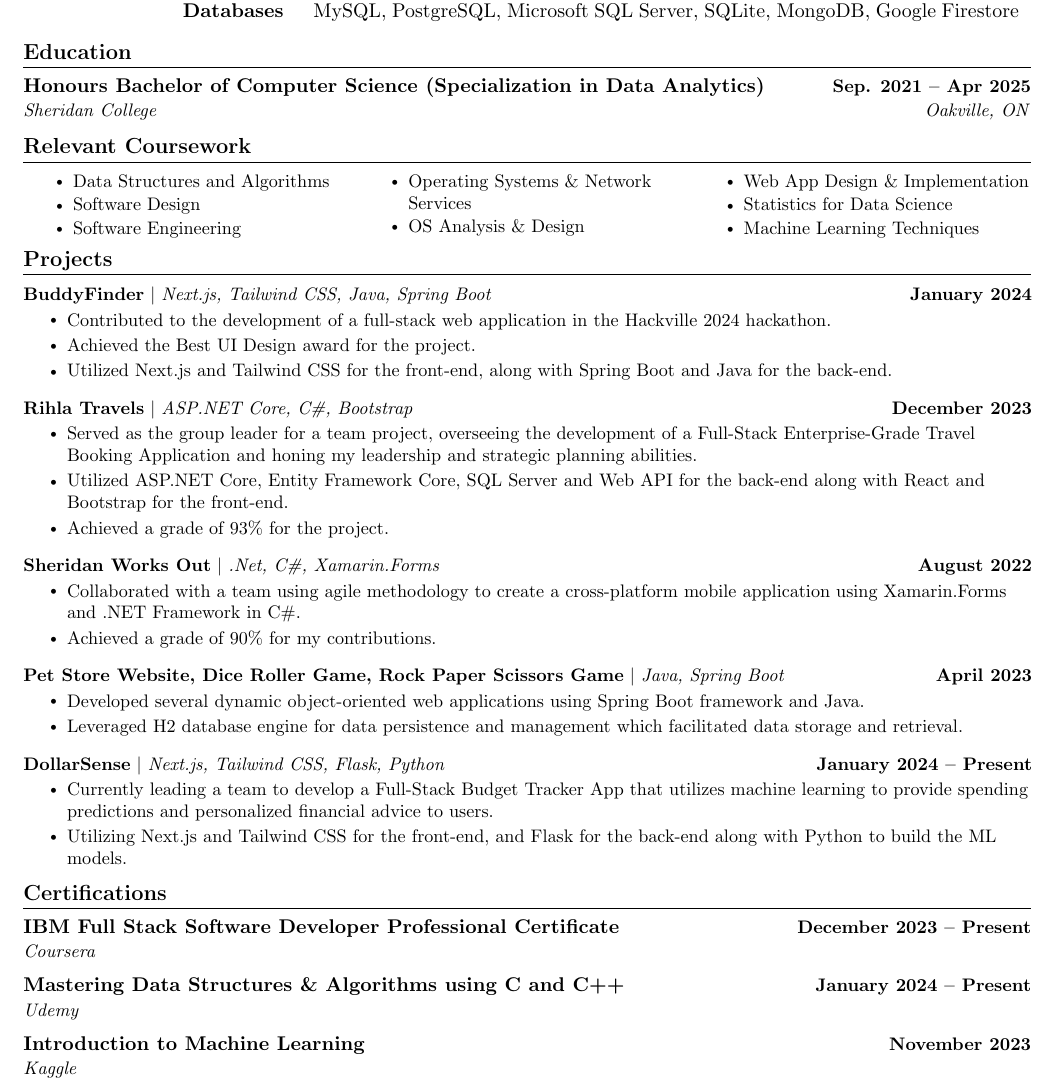
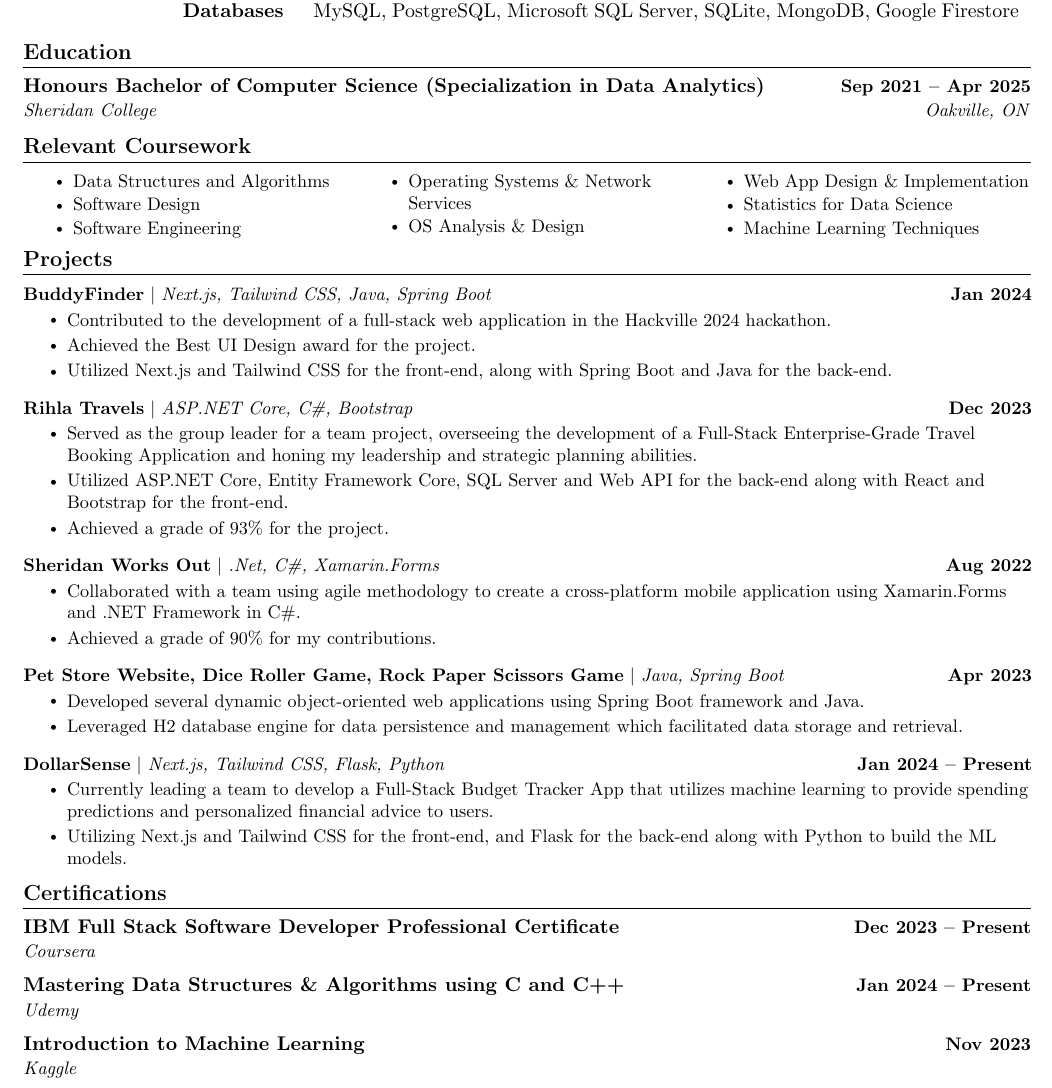
Before and after one commit to TaimoorAleem/resume, a LaTeX CV (resume.tex): part of the page, cut so that both start at the same text. Compiled offline with pdfLaTeX.

Commit message:
Fix months format

```diff
--- a/resume.tex
+++ b/resume.tex
@@ -131,7 +131,7 @@
 \section{Education}
   \resumeSubHeadingListStart
     \resumeSubheading
-      {Honours Bachelor of Computer Science (Specialization in Data Analytics) }{Sep. 2021 -- Apr 2025}
+      {Honours Bachelor of Computer Science (Specialization in Data Analytics) }{Sep 2021 -- Apr 2025}
       {Sheridan College}{Oakville, ON}
   \resumeSubHeadingListEnd
 
@@ -156,7 +156,7 @@
     \vspace{-5pt}
     \resumeSubHeadingListStart
       \resumeProjectHeading
-          {\textbf{BuddyFinder} $|$ \emph{Next.js, Tailwind CSS, Java, Spring Boot}}{January 2024}
+          {\textbf{BuddyFinder} $|$ \emph{Next.js, Tailwind CSS, Java, Spring Boot}}{Jan 2024}
           \resumeItemListStart
             \resumeItem{Contributed to the development of a full-stack web application in the Hackville 2024 hackathon.}
             \resumeItem{Achieved the Best UI Design award for the project.}
@@ -164,7 +164,7 @@
           \resumeItemListEnd
           \vspace{-13pt}
       \resumeProjectHeading
-          {\textbf{Rihla Travels} $|$ \emph{ASP.NET Core, C\#, Bootstrap}}{December 2023}
+          {\textbf{Rihla Travels} $|$ \emph{ASP.NET Core, C\#, Bootstrap}}{Dec 2023}
           \resumeItemListStart
             \resumeItem{Served as the group leader for a team project, overseeing the development of a Full-Stack Enterprise-Grade Travel Booking Application and honing my leadership and strategic planning abilities.}
             \resumeItem{Utilized ASP.NET Core, Entity Framework Core, SQL Server and Web API for the back-end along with React and Bootstrap for the front-end.}
@@ -172,21 +172,21 @@
           \resumeItemListEnd
           \vspace{-13pt}
       \resumeProjectHeading
-          {\textbf{Sheridan Works Out} $|$ \emph{.Net, C\#, Xamarin.Forms}}{August 2022}
+          {\textbf{Sheridan Works Out} $|$ \emph{.Net, C\#, Xamarin.Forms}}{Aug 2022}
           \resumeItemListStart
             \resumeItem{Collaborated with a team using agile methodology to create a cross-platform mobile application using Xamarin.Forms and .NET Framework in C\#.}
             \resumeItem{Achieved a grade of 90\% for my contributions.}
           \resumeItemListEnd
           \vspace{-13pt}
       \resumeProjectHeading
-          {\textbf{Pet Store Website, Dice Roller Game, Rock Paper Scissors Game} $|$ \emph{Java, Spring Boot}}{April 2023}
+          {\textbf{Pet Store Website, Dice Roller Game, Rock Paper Scissors Game} $|$ \emph{Java, Spring Boot}}{Apr 2023}
           \resumeItemListStart
             \resumeItem{Developed several dynamic object-oriented web applications using Spring Boot framework and Java.}
             \resumeItem{Leveraged H2 database engine for data persistence and management which facilitated data storage and retrieval.}
           \resumeItemListEnd
           \vspace{-13pt}
       \resumeProjectHeading
-          {\textbf{DollarSense} $|$ \emph{Next.js, Tailwind CSS, Flask, Python}}{January 2024 -- Present}
+          {\textbf{DollarSense} $|$ \emph{Next.js, Tailwind CSS, Flask, Python}}{Jan 2024 -- Present}
           \resumeItemListStart
             \resumeItem{Currently leading a team to develop a Full-Stack Budget Tracker App that utilizes machine learning to provide spending predictions and personalized financial advice to users.}
             \resumeItem{Utilizing Next.js and Tailwind CSS for the front-end, and Flask for the back-end along with Python to build the ML models.}
@@ -197,9 +197,9 @@
 %-----------INVOLVEMENT---------------
 \section{Certifications}
     \resumeSubHeadingListStart
-        \resumeSubheading{IBM Full Stack Software Developer Professional Certificate}{December 2023 -- Present}{Coursera}{}
-        \resumeSubheading{Mastering Data Structures \& Algorithms using C and C++}{January 2024 -- Present}{Udemy}{}
-        \resumeSubheading{Introduction to Machine Learning}{November 2023}{Kaggle}{}
+        \resumeSubheading{IBM Full Stack Software Developer Professional Certificate}{Dec 2023 -- Present}{Coursera}{}
+        \resumeSubheading{Mastering Data Structures \& Algorithms using C and C++}{Jan 2024 -- Present}{Udemy}{}
+        \resumeSubheading{Introduction to Machine Learning}{Nov 2023}{Kaggle}{}
     \resumeSubHeadingListEnd
 
 \end{document}
```
